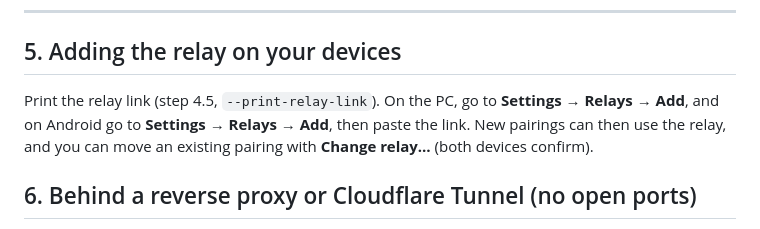
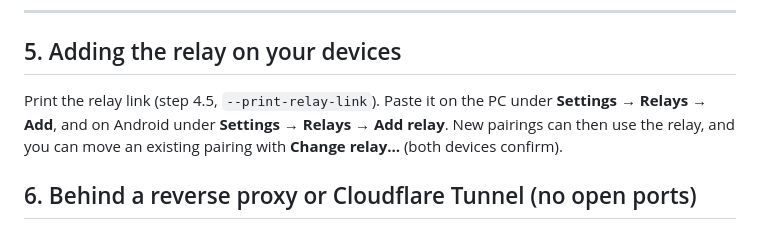
Before and after one commit to voidwire-app/voidwire, a Markdown page: ops/relay/README.md, the part around the change. Drawn GitHub-style.

Commit message:
ops/relay: name the Android Add relay button

```diff
--- a/ops/relay/README.md
+++ b/ops/relay/README.md
@@ -105,7 +105,7 @@ curl -fsS http://127.0.0.1:48486/healthz
 
 ## 5. Adding the relay on your devices
 
-Print the relay link (step 4.5, `--print-relay-link`). On the PC, go to **Settings → Relays → Add**, and on Android go to **Settings → Relays → Add**, then paste the link. New pairings can then use the relay, and you can move an existing pairing with **Change relay…** (both devices confirm).
+Print the relay link (step 4.5, `--print-relay-link`). Paste it on the PC under **Settings → Relays → Add**, and on Android under **Settings → Relays → Add relay**. New pairings can then use the relay, and you can move an existing pairing with **Change relay…** (both devices confirm).
 
 ## 6. Behind a reverse proxy or Cloudflare Tunnel (no open ports)
 
```
